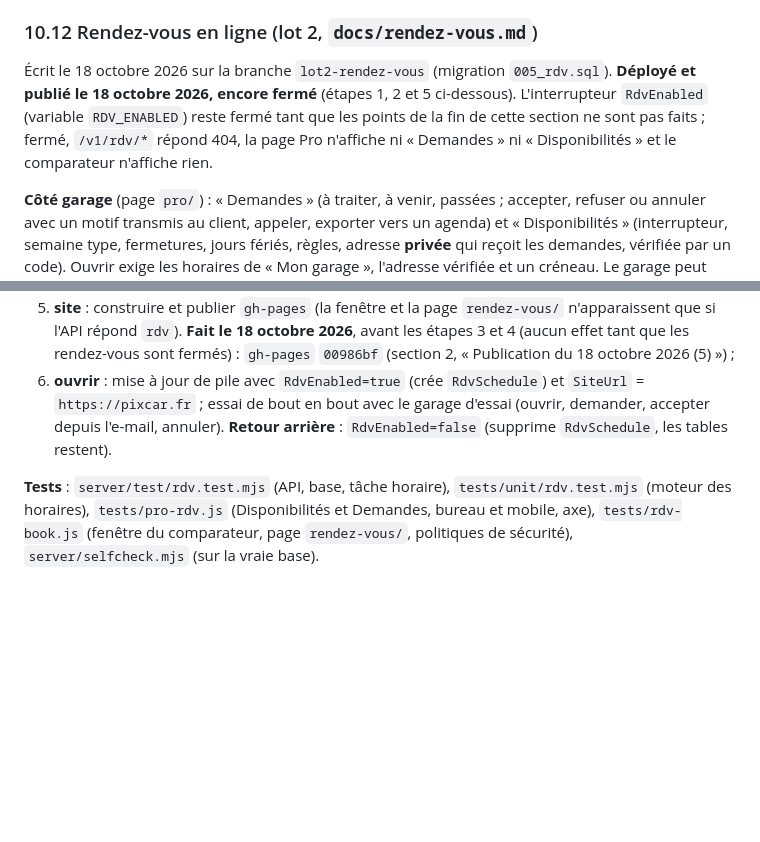
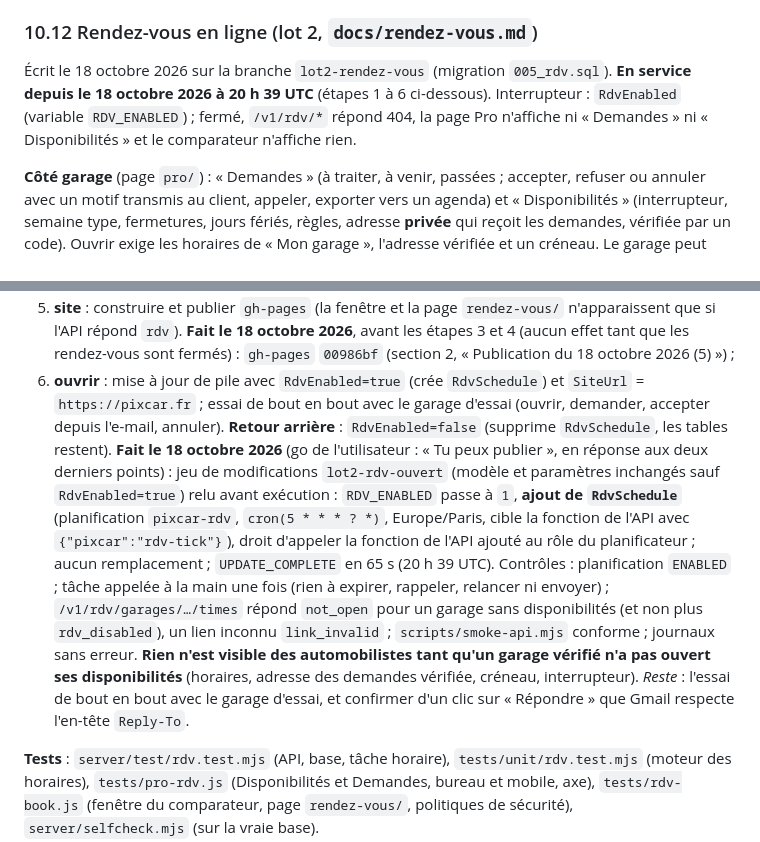
Before and after one commit to Floriancrt/Pixcar, a Markdown page: docs/exploitation.md, 2 parts joined by grey strips. Drawn GitHub-style; blank space fills up the shorter version.

```diff
--- a/docs/exploitation.md
+++ b/docs/exploitation.md
@@ -804,7 +804,7 @@ Pour vérifier le parcours réel (e-mail, SMS, connexion Cognito) sans toucher
 
 ### 10.12 Rendez-vous en ligne (lot 2, `docs/rendez-vous.md`)
 
-Écrit le 18 octobre 2026 sur la branche `lot2-rendez-vous` (migration `005_rdv.sql`). **Déployé et publié le 18 octobre 2026, encore fermé** (étapes 1, 2 et 5 ci-dessous). L'interrupteur `RdvEnabled` (variable `RDV_ENABLED`) reste fermé tant que les points de la fin de cette section ne sont pas faits ; fermé, `/v1/rdv/*` répond 404, la page Pro n'affiche ni « Demandes » ni « Disponibilités » et le comparateur n'affiche rien.
+Écrit le 18 octobre 2026 sur la branche `lot2-rendez-vous` (migration `005_rdv.sql`). **En service depuis le 18 octobre 2026 à 20 h 39 UTC** (étapes 1 à 6 ci-dessous). Interrupteur : `RdvEnabled` (variable `RDV_ENABLED`) ; fermé, `/v1/rdv/*` répond 404, la page Pro n'affiche ni « Demandes » ni « Disponibilités » et le comparateur n'affiche rien.
 
 **Côté garage** (page `pro/`) : « Demandes » (à traiter, à venir, passées ; accepter, refuser ou annuler avec un motif transmis au client, appeler, exporter vers un agenda) et « Disponibilités » (interrupteur, semaine type, fermetures, jours fériés, règles, adresse **privée** qui reçoit les demandes, vérifiée par un code). Ouvrir exige les horaires de « Mon garage », l'adresse vérifiée et un créneau. Le garage peut aussi répondre depuis l'e-mail « Nouvelle demande », sans se connecter (page `rendez-vous/#g=…`, jusqu'à l'heure limite).
 
@@ -823,4 +823,4 @@ Pour vérifier le parcours réel (e-mail, SMS, connexion Cognito) sans toucher
 5. **site** : construire et publier `gh-pages` (la fenêtre et la page `rendez-vous/` n'apparaissent que si l'API répond `rdv`). **Fait le 18 octobre 2026**, avant les étapes 3 et 4 (aucun effet tant que les rendez-vous sont fermés) : `gh-pages` `00986bf` (section 2, « Publication du 18 octobre 2026 (5) ») ;
-6. **ouvrir** : mise à jour de pile avec `RdvEnabled=true` (crée `RdvSchedule`) et `SiteUrl` = `https://pixcar.fr` ; essai de bout en bout avec le garage d'essai (ouvrir, demander, accepter depuis l'e-mail, annuler). **Retour arrière** : `RdvEnabled=false` (supprime `RdvSchedule`, les tables restent).
+6. **ouvrir** : mise à jour de pile avec `RdvEnabled=true` (crée `RdvSchedule`) et `SiteUrl` = `https://pixcar.fr` ; essai de bout en bout avec le garage d'essai (ouvrir, demander, accepter depuis l'e-mail, annuler). **Retour arrière** : `RdvEnabled=false` (supprime `RdvSchedule`, les tables restent). **Fait le 18 octobre 2026** (go de l'utilisateur : « Tu peux publier », en réponse aux deux derniers points) : jeu de modifications `lot2-rdv-ouvert` (modèle et paramètres inchangés sauf `RdvEnabled=true`) relu avant exécution : `RDV_ENABLED` passe à `1`, **ajout de `RdvSchedule`** (planification `pixcar-rdv`, `cron(5 * * * ? *)`, Europe/Paris, cible la fonction de l'API avec `{"pixcar":"rdv-tick"}`), droit d'appeler la fonction de l'API ajouté au rôle du planificateur ; aucun remplacement ; `UPDATE_COMPLETE` en 65 s (20 h 39 UTC). Contrôles : planification `ENABLED` ; tâche appelée à la main une fois (rien à expirer, rappeler, relancer ni envoyer) ; `/v1/rdv/garages/…/times` répond `not_open` pour un garage sans disponibilités (et non plus `rdv_disabled`), un lien inconnu `link_invalid` ; `scripts/smoke-api.mjs` conforme ; journaux sans erreur. **Rien n'est visible des automobilistes tant qu'un garage vérifié n'a pas ouvert ses disponibilités** (horaires, adresse des demandes vérifiée, créneau, interrupteur). *Reste* : l'essai de bout en bout avec le garage d'essai, et confirmer d'un clic sur « Répondre » que Gmail respecte l'en-tête `Reply-To`.
 
 **Tests** : `server/test/rdv.test.mjs` (API, base, tâche horaire), `tests/unit/rdv.test.mjs` (moteur des horaires), `tests/pro-rdv.js` (Disponibilités et Demandes, bureau et mobile, axe), `tests/rdv-book.js` (fenêtre du comparateur, page `rendez-vous/`, politiques de sécurité), `server/selfcheck.mjs` (sur la vraie base).
```
Also changed, not shown: other parts of docs/exploitation.md (+1 -1 lines), docs/rendez-vous.md (+7 -7 lines).
